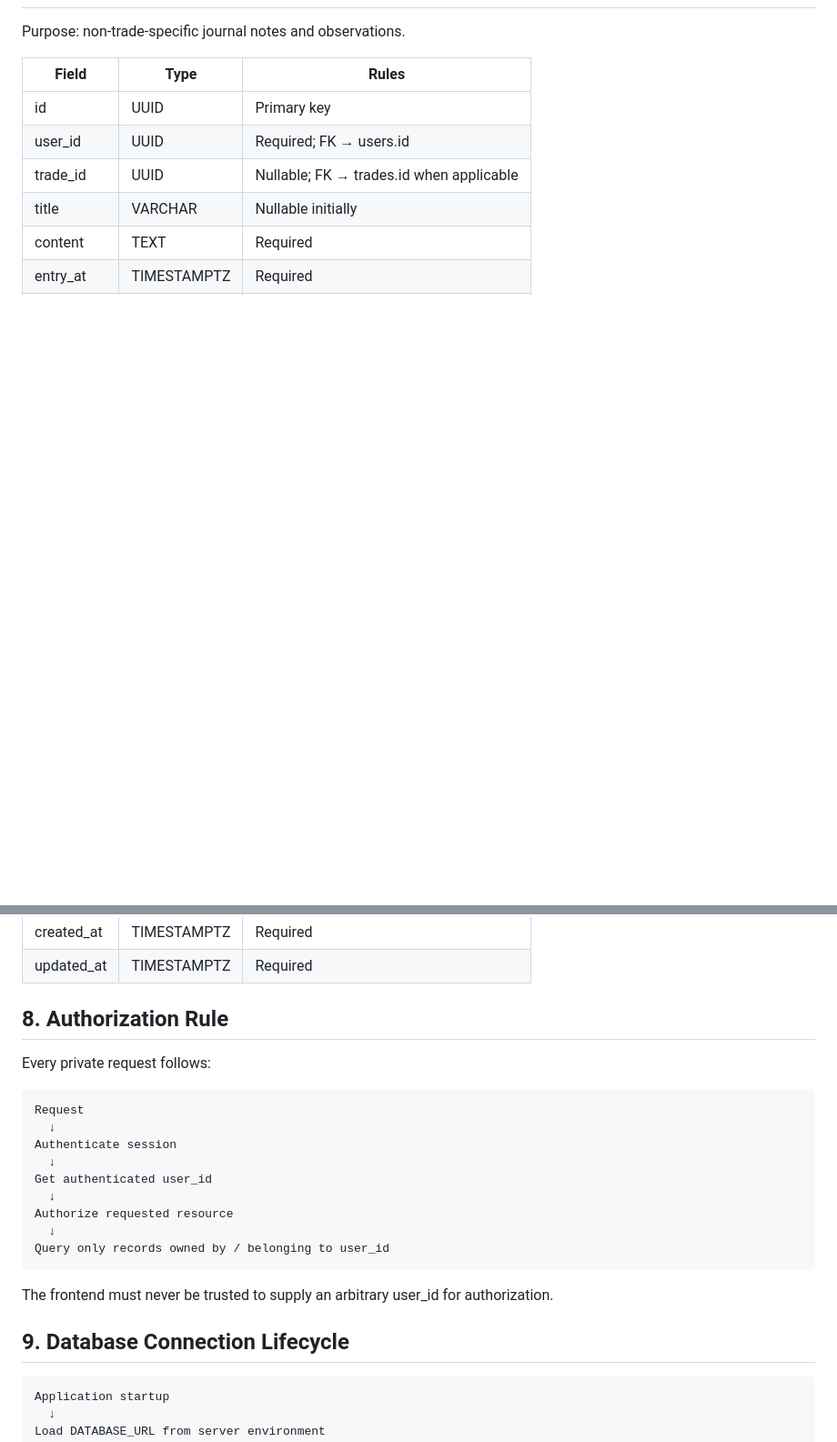
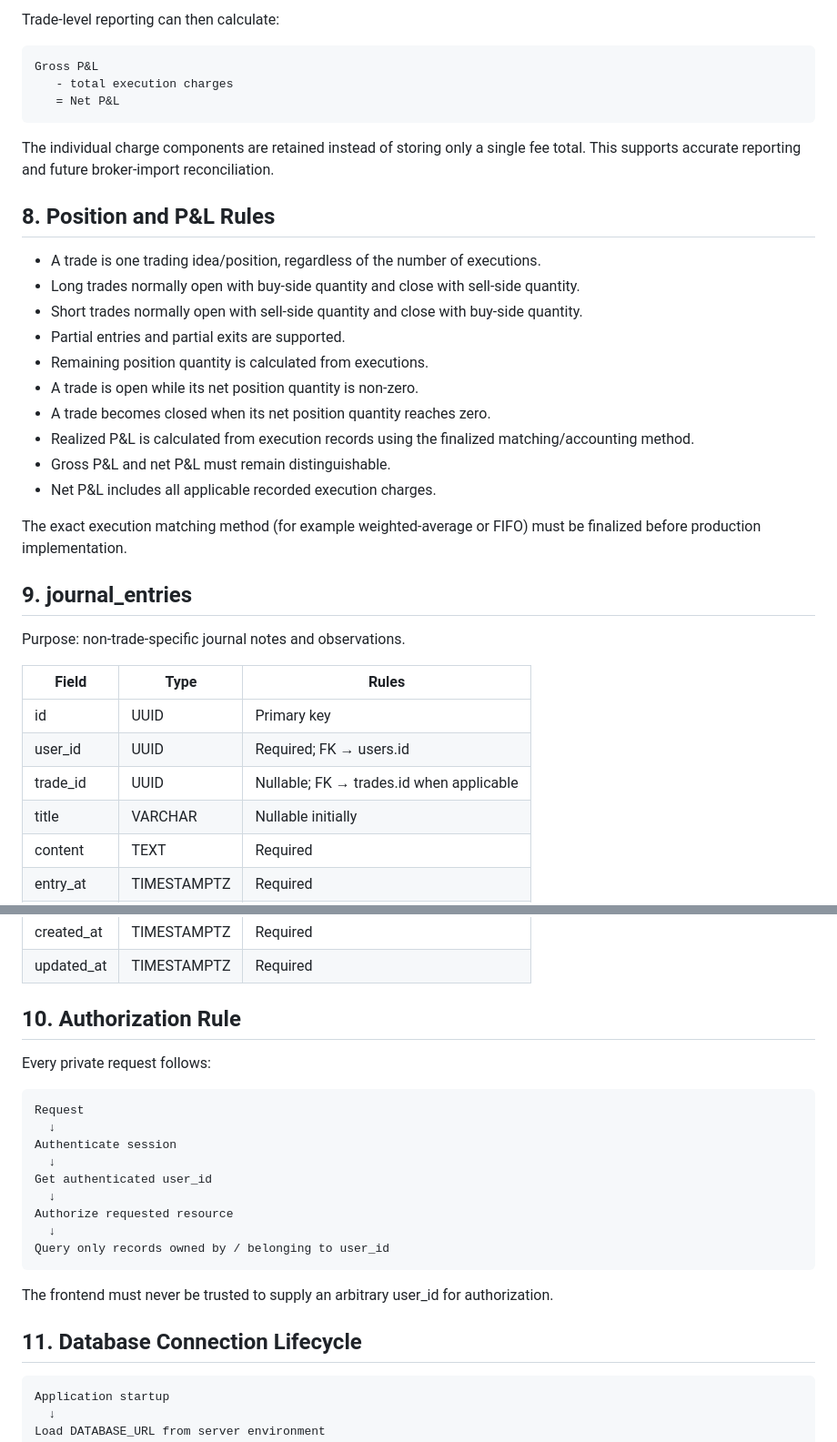
Before and after one commit to k89ur/Pipsgox_Journal, a Markdown page: docs/DATABASE_SCHEMA_V1.md, 2 parts joined by grey strips. Shown at 91% size. Rendered like a GitHub page; blank space fills up the shorter version.

````diff
--- a/docs/DATABASE_SCHEMA_V1.md
+++ b/docs/DATABASE_SCHEMA_V1.md
@@ -113,3 +148,29 @@ The exact trading model will be finalized before implementation, especially hand
+Trade-level reporting can then calculate:
+
+```text
+Gross P&L
+   - total execution charges
+   = Net P&L
+```
+
+The individual charge components are retained instead of storing only a single fee total. This supports accurate reporting and future broker-import reconciliation.
+
+## 8. Position and P&L Rules
+
+- A trade is one trading idea/position, regardless of the number of executions.
+- Long trades normally open with buy-side quantity and close with sell-side quantity.
+- Short trades normally open with sell-side quantity and close with buy-side quantity.
+- Partial entries and partial exits are supported.
+- Remaining position quantity is calculated from executions.
+- A trade is open while its net position quantity is non-zero.
+- A trade becomes closed when its net position quantity reaches zero.
+- Realized P&L is calculated from execution records using the finalized matching/accounting method.
+- Gross P&L and net P&L must remain distinguishable.
+- Net P&L includes all applicable recorded execution charges.
+
+The exact execution matching method (for example weighted-average or FIFO) must be finalized before production implementation.
+
+## 9. journal_entries
 
 Purpose: non-trade-specific journal notes and observations.
 
@@ -124,7 +185,7 @@ Purpose: non-trade-specific journal notes and observations.
 | created_at | TIMESTAMPTZ | Required |
 | updated_at | TIMESTAMPTZ | Required |
 
-## 8. Authorization Rule
+## 10. Authorization Rule
 
 Every private request follows:
 
@@ -142,7 +203,7 @@ Query only records owned by / belonging to user_id
 
 The frontend must never be trusted to supply an arbitrary user_id for authorization.
 
-## 9. Database Connection Lifecycle
+## 11. Database Connection Lifecycle
 
 ```text
 Application startup
````
Also changed, not shown: other parts of docs/DATABASE_SCHEMA_V1.md (+56 -19 lines).
